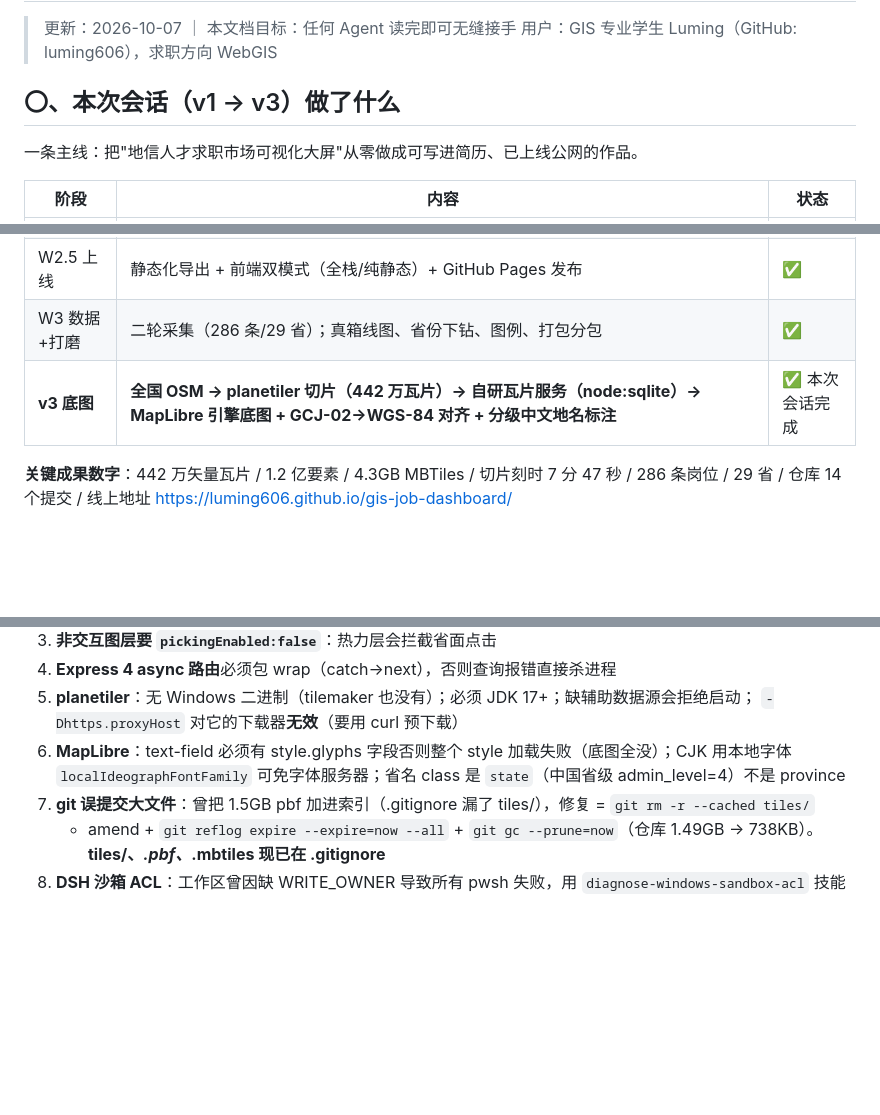
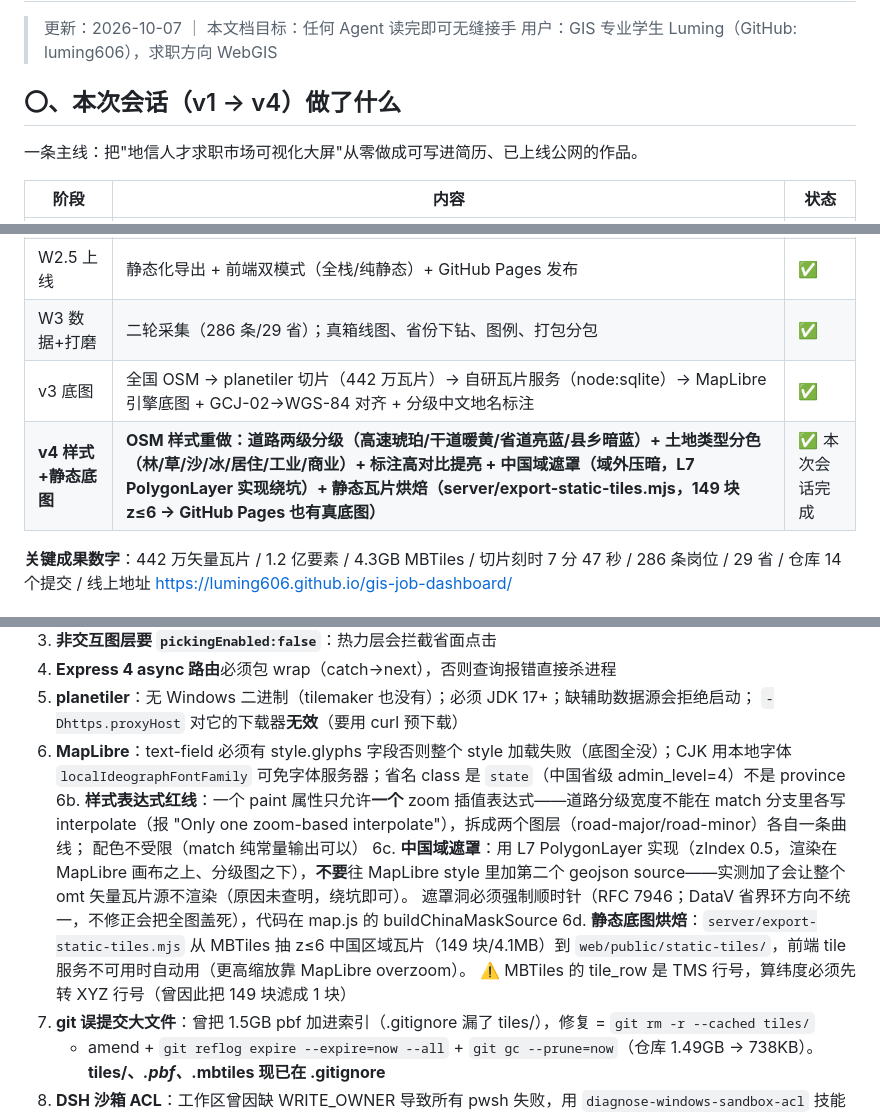
Before and after one commit to luming606/gis-job-dashboard, a Markdown page: HANDOVER.md, 3 parts joined by grey strips. Rendered like a GitHub page; blank space fills up the shorter version.

Commit message:
docs: HANDOVER v4 update (style rewrite, china mask, static tile baking, pitfalls 6b-6d)

```diff
--- a/HANDOVER.md
+++ b/HANDOVER.md
@@ -3,7 +3,7 @@
 > 更新：2026-10-07 ｜ 本文档目标：任何 Agent 读完即可无缝接手
 > 用户：GIS 专业学生 Luming（GitHub: luming606），求职方向 WebGIS
 
-## 〇、本次会话（v1 → v3）做了什么
+## 〇、本次会话（v1 → v4）做了什么
 
 一条主线：把"地信人才求职市场可视化大屏"从零做成可写进简历、已上线公网的作品。
 
@@ -13,7 +13,8 @@
 | W2 服务+大屏 | Express API（9 端点，percentile_cont 箱线、unnest 技能共现）；Vue3+L7(WebGL)+ECharts 大屏：分级统计图/点位热力/流向飞线/聚合点/省份下钻/时间线动画/技能共现网络 | ✅ |
 | W2.5 上线 | 静态化导出 + 前端双模式（全栈/纯静态）+ GitHub Pages 发布 | ✅ |
 | W3 数据+打磨 | 二轮采集（286 条/29 省）；真箱线图、省份下钻、图例、打包分包 | ✅ |
-| **v3 底图** | **全国 OSM → planetiler 切片（442 万瓦片）→ 自研瓦片服务（node:sqlite）→ MapLibre 引擎底图 + GCJ-02→WGS-84 对齐 + 分级中文地名标注** | ✅ 本次会话完成 |
+| v3 底图 | 全国 OSM → planetiler 切片（442 万瓦片）→ 自研瓦片服务（node:sqlite）→ MapLibre 引擎底图 + GCJ-02→WGS-84 对齐 + 分级中文地名标注 | ✅ |
+| **v4 样式+静态底图** | **OSM 样式重做：道路两级分级（高速琥珀/干道暖黄/省道亮蓝/县乡暗蓝）+ 土地类型分色（林/草/沙/冰/居住/工业/商业）+ 标注高对比提亮 + 中国域遮罩（域外压暗，L7 PolygonLayer 实现绕坑）+ 静态瓦片烘焙（server/export-static-tiles.mjs，149 块 z≤6 → GitHub Pages 也有真底图）** | ✅ 本次会话完成 |
 
 **关键成果数字**：442 万矢量瓦片 / 1.2 亿要素 / 4.3GB MBTiles / 切片刻时 7 分 47 秒 /
 286 条岗位 / 29 省 / 仓库 14 个提交 / 线上地址 https://luming606.github.io/gis-job-dashboard/
@@ -97,6 +98,15 @@ Scene 构造也传了 `logoVisible: false`。
    `-Dhttps.proxyHost` 对它的下载器**无效**（要用 curl 预下载）
 6. **MapLibre**：text-field 必须有 style.glyphs 字段否则整个 style 加载失败（底图全没）；CJK 用本地字体
    `localIdeographFontFamily` 可免字体服务器；省名 class 是 `state`（中国省级 admin_level=4）不是 province
+6b. **样式表达式红线**：一个 paint 属性只允许**一个** zoom 插值表达式——道路分级宽度不能在 match 分支里各写
+   interpolate（报 "Only one zoom-based interpolate"），拆成两个图层（road-major/road-minor）各自一条曲线；
+   配色不受限（match 纯常量输出可以）
+6c. **中国域遮罩**：用 L7 PolygonLayer 实现（zIndex 0.5，渲染在 MapLibre 画布之上、分级图之下），**不要**往
+   MapLibre style 里加第二个 geojson source——实测加了会让整个 omt 矢量瓦片源不渲染（原因未查明，绕坑即可）。
+   遮罩洞必须强制顺时针（RFC 7946；DataV 省界环方向不统一，不修正会把全图盖死），代码在 map.js 的 buildChinaMaskSource
+6d. **静态底图烘焙**：`server/export-static-tiles.mjs` 从 MBTiles 抽 z≤6 中国区域瓦片（149 块/4.1MB）到
+   `web/public/static-tiles/`，前端 tile 服务不可用时自动用（更高缩放靠 MapLibre overzoom）。
+   ⚠️ MBTiles 的 tile_row 是 TMS 行号，算纬度必须先转 XYZ 行号（曾因此把 149 块滤成 1 块）
 7. **git 误提交大文件**：曾把 1.5GB pbf 加进索引（.gitignore 漏了 tiles/），修复 = `git rm -r --cached tiles/`
    + amend + `git reflog expire --expire=now --all` + `git gc --prune=now`（仓库 1.49GB → 738KB）。
    **tiles/、*.pbf、*.mbtiles 现已在 .gitignore**
```
Also changed, not shown: docs/v4-online.png (added).
